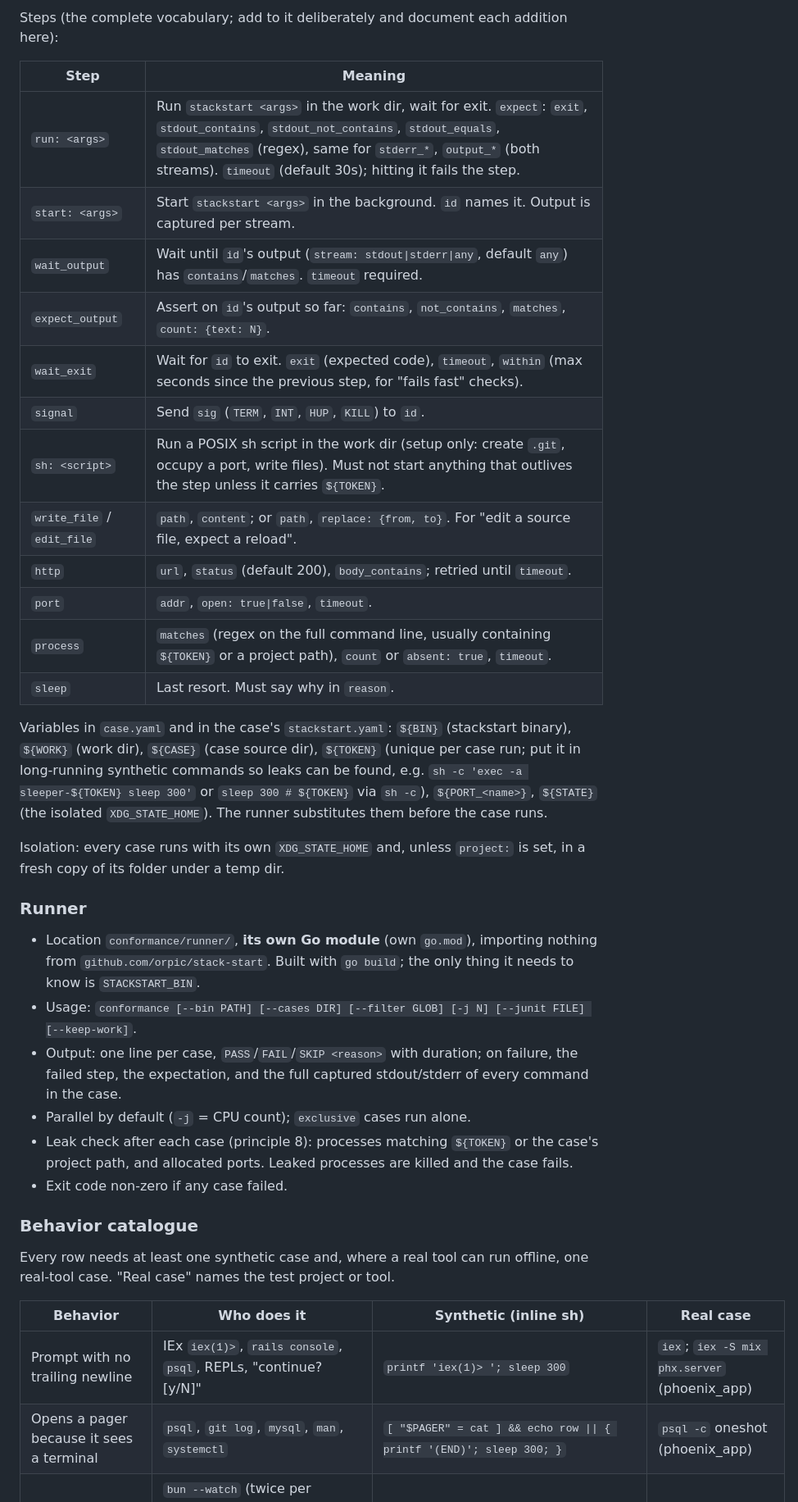
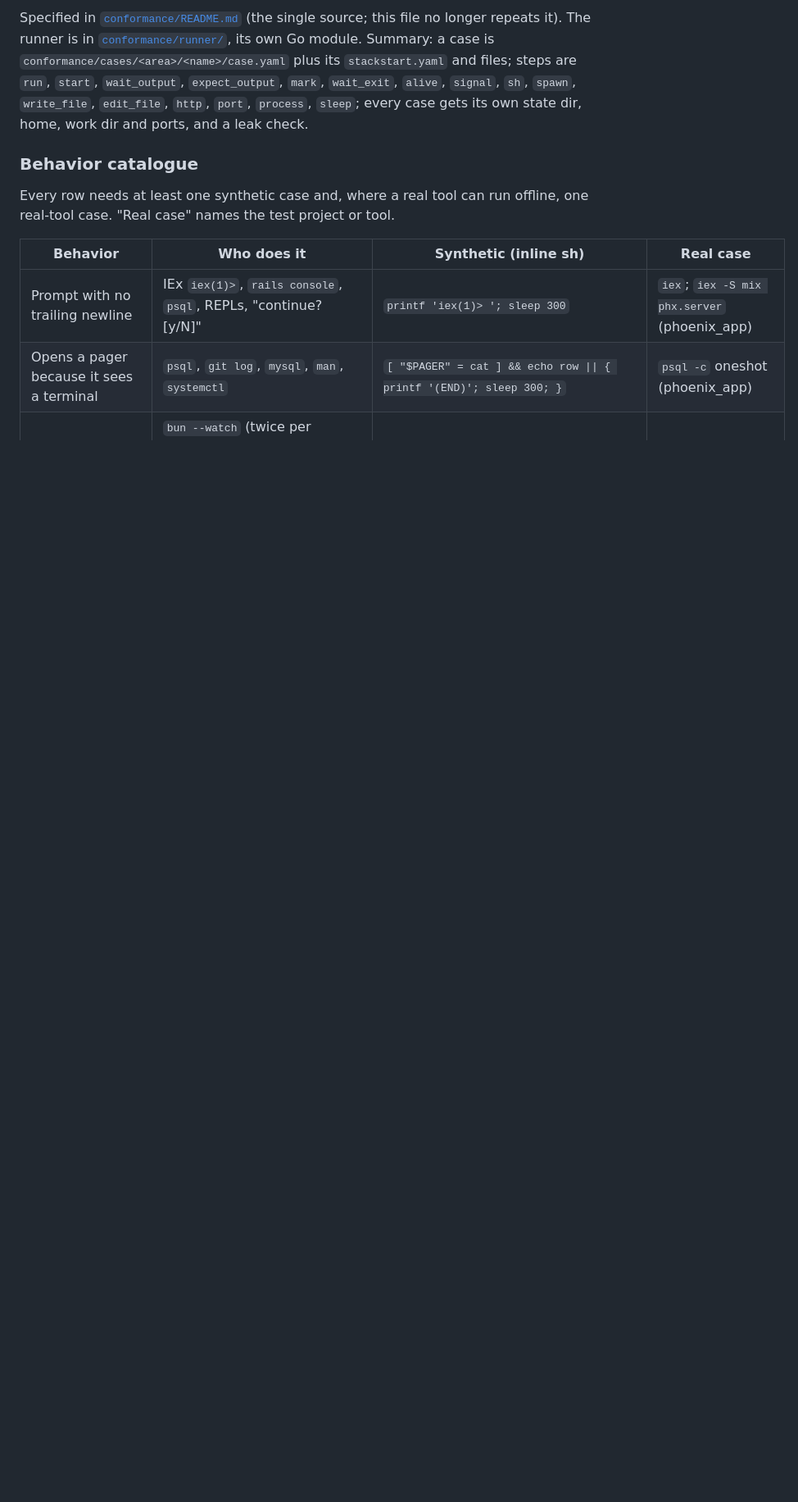
Before and after one commit to orpic/stack-start, a Markdown page: ROADMAP.md, the part around one of its changes. Shown at 82% size. Drawn GitHub-style; blank space fills up the shorter version.

```diff
--- a/ROADMAP.md
+++ b/ROADMAP.md
@@ -111,32 +71,4 @@ steps:
-Steps (the complete vocabulary; add to it deliberately and document each addition here):
-
-| Step | Meaning |
-| --- | --- |
-| `run: <args>` | Run `stackstart <args>` in the work dir, wait for exit. `expect`: `exit`, `stdout_contains`, `stdout_not_contains`, `stdout_equals`, `stdout_matches` (regex), same for `stderr_*`, `output_*` (both streams). `timeout` (default 30s); hitting it fails the step. |
-| `start: <args>` | Start `stackstart <args>` in the background. `id` names it. Output is captured per stream. |
-| `wait_output` | Wait until `id`'s output (`stream: stdout\|stderr\|any`, default `any`) has `contains`/`matches`. `timeout` required. |
-| `expect_output` | Assert on `id`'s output so far: `contains`, `not_contains`, `matches`, `count: {text: N}`. |
-| `wait_exit` | Wait for `id` to exit. `exit` (expected code), `timeout`, `within` (max seconds since the previous step, for "fails fast" checks). |
-| `signal` | Send `sig` (`TERM`, `INT`, `HUP`, `KILL`) to `id`. |
-| `sh: <script>` | Run a POSIX sh script in the work dir (setup only: create `.git`, occupy a port, write files). Must not start anything that outlives the step unless it carries `${TOKEN}`. |
-| `write_file` / `edit_file` | `path`, `content`; or `path`, `replace: {from, to}`. For "edit a source file, expect a reload". |
-| `http` | `url`, `status` (default 200), `body_contains`; retried until `timeout`. |
-| `port` | `addr`, `open: true\|false`, `timeout`. |
-| `process` | `matches` (regex on the full command line, usually containing `${TOKEN}` or a project path), `count` or `absent: true`, `timeout`. |
-| `sleep` | Last resort. Must say why in `reason`. |
-
-Variables in `case.yaml` and in the case's `stackstart.yaml`: `${BIN}` (stackstart binary), `${WORK}` (work dir), `${CASE}` (case source dir), `${TOKEN}` (unique per case run; put it in long-running synthetic commands so leaks can be found, e.g. `sh -c 'exec -a sleeper-${TOKEN} sleep 300'` or `sleep 300 # ${TOKEN}` via `sh -c`), `${PORT_<name>}`, `${STATE}` (the isolated `XDG_STATE_HOME`). The runner substitutes them before the case runs.
-
-Isolation: every case runs with its own `XDG_STATE_HOME` and, unless `project:` is set, in a fresh copy of its folder under a temp dir.
-
-### Runner
-
-- Location `conformance/runner/`, **its own Go module** (own `go.mod`), importing nothing from `github.com/orpic/stack-start`. Built with `go build`; the only thing it needs to know is `STACKSTART_BIN`.
-- Usage: `conformance [--bin PATH] [--cases DIR] [--filter GLOB] [-j N] [--junit FILE] [--keep-work]`.
-- Output: one line per case, `PASS`/`FAIL`/`SKIP <reason>` with duration; on failure, the failed step, the expectation, and the full captured stdout/stderr of every command in the case.
-- Parallel by default (`-j` = CPU count); `exclusive` cases run alone.
-- Leak check after each case (principle 8): processes matching `${TOKEN}` or the case's project path, and allocated ports. Leaked processes are killed and the case fails.
-- Exit code non-zero if any case failed.
+Specified in [`conformance/README.md`](conformance/README.md) (the single source; this file no longer repeats it). The runner is in [`conformance/runner/`](conformance/runner/), its own Go module. Summary: a case is `conformance/cases/<area>/<name>/case.yaml` plus its `stackstart.yaml` and files; steps are `run`, `start`, `wait_output`, `expect_output`, `mark`, `wait_exit`, `alive`, `signal`, `sh`, `spawn`, `write_file`, `edit_file`, `http`, `port`, `process`, `sleep`; every case gets its own state dir, home, work dir and ports, and a leak check.
 
 ### Behavior catalogue
 
```
Also changed, not shown: other parts of ROADMAP.md (+48 -59 lines), README.md (+13 -2 lines), test-projects/README.md (added, +56 -0 lines).
